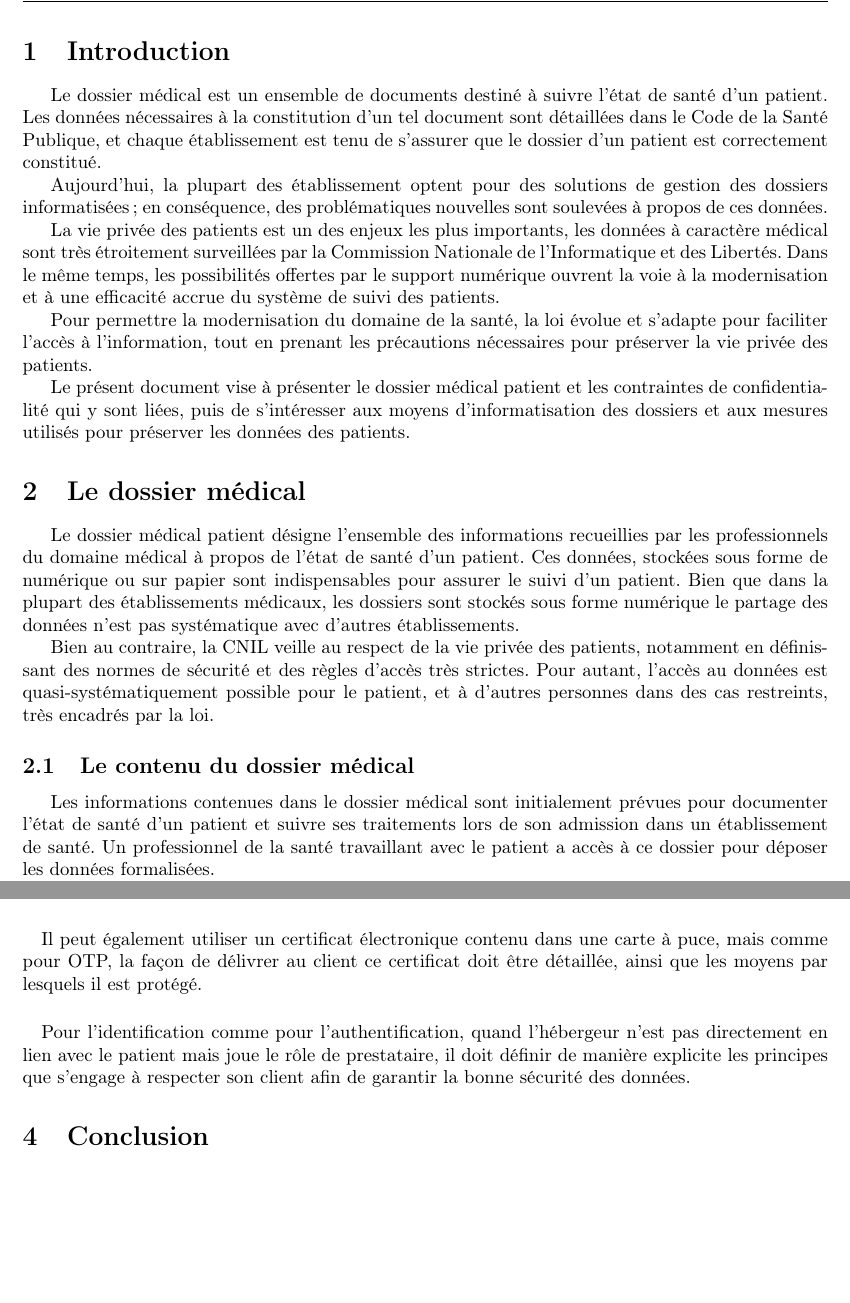
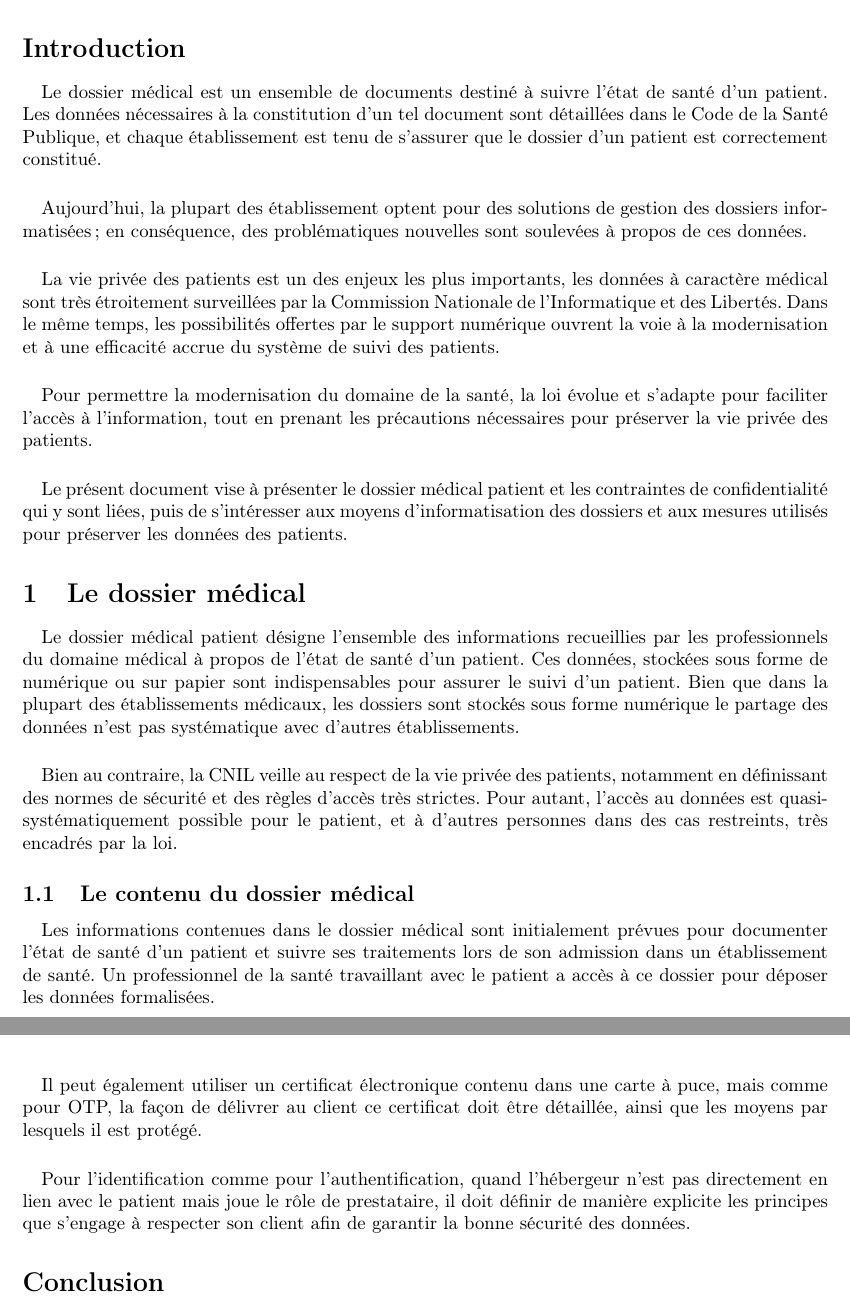
Before and after one commit to Anthony25-UTBM/dr70_donnes_medicales, a LaTeX document (rapport/rapport.tex, which reads rapport/chapters/conclusion.tex, rapport/chapters/dossier_medical.tex, rapport/chapters/introduction.tex): two parts of pages 2 and 6 of 6 before the commit and two parts of pages 2 and 7 of 7 after it, joined at a grey line, cut so that both start at the same text, the shorter picture padded with empty space. Compiled offline with pdfLaTeX.

Commit message:
Uniformisation de la mise en forme

```diff
--- a/rapport/chapters/conclusion.tex
+++ b/rapport/chapters/conclusion.tex
@@ -1,3 +1,4 @@
-    \section{Conclusion}
+    \section*{Conclusion}
+\addcontentsline{toc}{section}{Conclusion}
 
 % donner avis persos
--- a/rapport/chapters/dossier_medical.tex
+++ b/rapport/chapters/dossier_medical.tex
@@ -1,20 +1,28 @@
     \section{Le dossier médical}
 
-    Le dossier médical patient désigne l'ensemble des informations recueillies par les professionnels du
-    domaine médical à propos de l'état de santé d'un patient. Ces données, stockées sous forme de
-    numérique ou sur papier sont indispensables pour assurer le suivi d'un patient. Bien que
-    dans la plupart des établissements médicaux, les dossiers sont stockés sous forme numérique
-    le partage des données n'est pas systématique avec d'autres établissements.
 
-    Bien au contraire,
-    la CNIL veille au respect de la vie privée des patients, notamment en définissant des normes de
-    sécurité et des règles d'accès très strictes. Pour autant, l'accès au données est quasi-systématiquement possible pour le patient, et à d'autres
-    personnes dans des cas restreints, très encadrés par la loi.
+\paragraph{}
+Le dossier médical patient désigne l'ensemble des informations recueillies par
+les professionnels du domaine médical à propos de l'état de santé d'un patient.
+Ces données, stockées sous forme de numérique ou sur papier sont indispensables
+pour assurer le suivi d'un patient. Bien que dans la plupart des établissements
+médicaux, les dossiers sont stockés sous forme numérique le partage des données
+n'est pas systématique avec d'autres établissements.
 
-\subsection{Le contenu du dossier médical}
+\paragraph{}
+Bien au contraire, la CNIL veille au respect de la vie privée des patients,
+notamment en définissant des normes de sécurité et des règles d'accès très
+strictes. Pour autant, l'accès au données est quasi-systématiquement possible
+pour le patient, et à d'autres personnes dans des cas restreints, très encadrés
+par la loi.
 
-Les informations contenues dans le dossier médical sont initialement prévues pour documenter l'état de
-santé d'un patient et suivre ses traitements lors de son admission dans un établissement de santé.
-Un professionnel de la santé travaillant avec le patient a accès à ce dossier pour déposer les données
+
+        \subsection{Le contenu du dossier médical}
+
+\paragraph{}
+Les informations contenues dans le dossier médical sont initialement prévues
+pour documenter l'état de santé d'un patient et suivre ses traitements lors de
+son admission dans un établissement de santé.  Un professionnel de la santé
+travaillant avec le patient a accès à ce dossier pour déposer les données
 formalisées.
 
--- a/rapport/chapters/introduction.tex
+++ b/rapport/chapters/introduction.tex
@@ -1,22 +1,31 @@
-    \section{Introduction}
+    \section*{Introduction}
+\addcontentsline{toc}{section}{Introduction}
 
-Le dossier médical est un ensemble de documents destiné à suivre l'état de santé d'un
-patient. Les données nécessaires à la constitution d'un tel document sont
-détaillées dans le Code de la Santé Publique, et chaque établissement est tenu de s'assurer que le
-dossier d'un patient est correctement constitué.
+\paragraph{}
+Le dossier médical est un ensemble de documents destiné à suivre l'état de
+santé d'un patient. Les données nécessaires à la constitution d'un tel document
+sont détaillées dans le Code de la Santé Publique, et chaque établissement est
+tenu de s'assurer que le dossier d'un patient est correctement constitué.
 
-Aujourd'hui, la plupart des établissement optent pour des solutions de gestion des dossiers
-informatisées; en conséquence, des problématiques nouvelles sont soulevées à propos de ces données.
+\paragraph{}
+Aujourd'hui, la plupart des établissement optent pour des solutions de gestion
+des dossiers informatisées; en conséquence, des problématiques nouvelles sont
+soulevées à propos de ces données.
 
-La vie privée des patients est un des enjeux les plus importants, les données à caractère médical sont très
-étroitement surveillées par la Commission Nationale de l'Informatique et des Libertés. Dans le même temps,
-les possibilités offertes par le support numérique ouvrent la voie à la modernisation et à une
+\paragraph{}
+La vie privée des patients est un des enjeux les plus importants, les données à
+caractère médical sont très étroitement surveillées par la Commission Nationale
+de l'Informatique et des Libertés. Dans le même temps, les possibilités
+offertes par le support numérique ouvrent la voie à la modernisation et à une
 efficacité accrue du système de suivi des patients.
 
-Pour permettre la modernisation du domaine de la santé, la loi évolue et s'adapte pour faciliter
-l'accès à l'information, tout en prenant les précautions nécessaires pour préserver la vie privée
-des patients.
+\paragraph{}
+Pour permettre la modernisation du domaine de la santé, la loi évolue et
+s'adapte pour faciliter l'accès à l'information, tout en prenant les
+précautions nécessaires pour préserver la vie privée des patients.
 
-Le présent document vise à présenter le dossier médical patient et les contraintes
-de confidentialité qui y sont liées, puis de s'intéresser aux moyens
-d'informatisation des dossiers et aux mesures utilisés pour préserver les données des patients.
+\paragraph{}
+Le présent document vise à présenter le dossier médical patient et les
+contraintes de confidentialité qui y sont liées, puis de s'intéresser aux
+moyens d'informatisation des dossiers et aux mesures utilisés pour préserver
+les données des patients.
```
Also changed, not shown: rapport/chapters/moyens_techniques.tex (+17 -16 lines), rapport/chapters/dossier_medical.tex (114 more changed lines).
